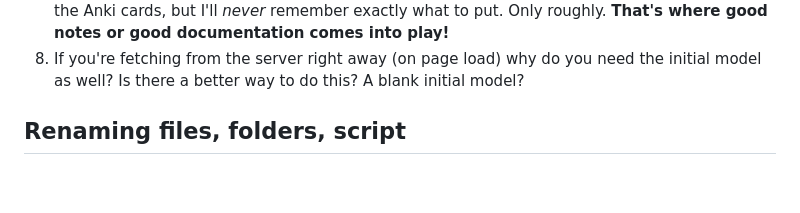
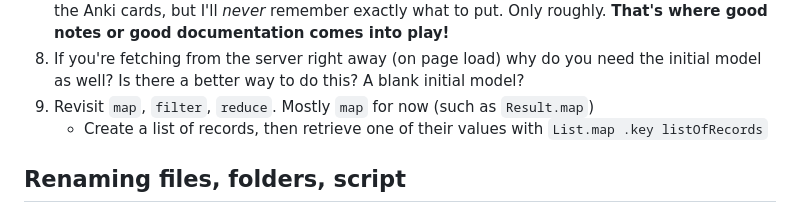
Before and after one commit to badlydrawnrob/elm-playground, a Markdown page: programming-elm/README.md, the part around the change. Drawn GitHub-style; blank space fills up the shorter version.

Commit message:
Some notes on map, reduce, filter functions

```diff
--- a/programming-elm/README.md
+++ b/programming-elm/README.md
@@ -27,6 +27,8 @@
     - But you will allways still have to validate any data submitted on the server, making sure is clean and safe data. The required attribute can be manipulated by a malicious user.
 5. Should I consign the `() -> ( Model, Cmd )` setup for `Browser.element`? I have one already in the Anki cards, but I'll _never_ remember exactly what to put. Only roughly. **That's where good notes or good documentation comes into play!**
 6. If you're fetching from the server right away (on page load) why do you need the initial model as well? Is there a better way to do this? A blank initial model?
+7. Revisit `map`, `filter`, `reduce`. Mostly `map` for now (such as `Result.map`)
+    - Create a list of records, then retrieve one of their values with `List.map .key listOfRecords`
 
 
 ## Renaming files, folders, script
```
